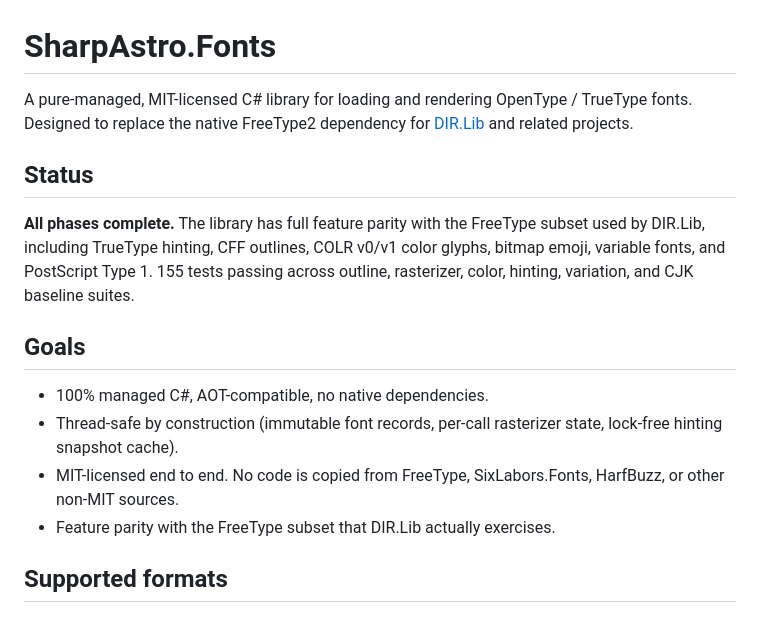
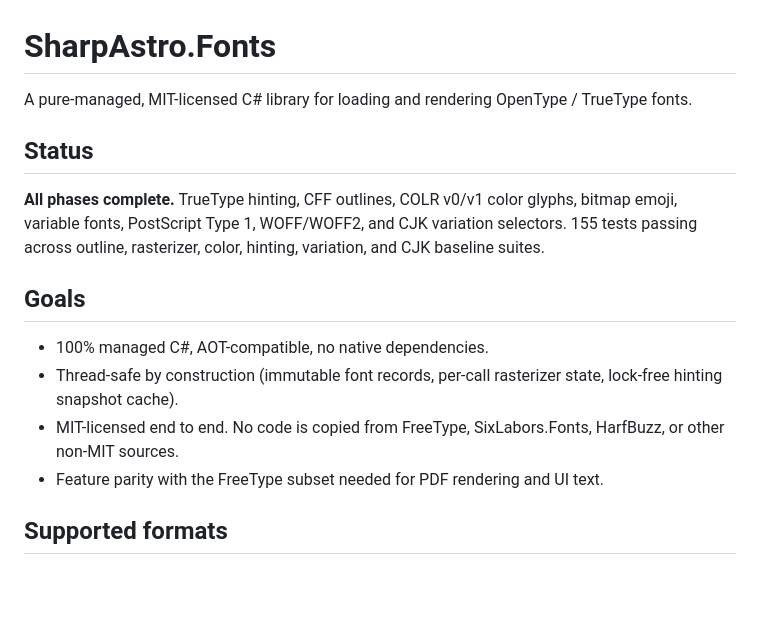
Before and after one commit to SharpAstro/Fonts.Lib, a Markdown page: README.md, the part around the change. GitHub-like rendering; blank space fills up the shorter version.

Commit message:
Remove DIR.Lib references from Fonts.Lib README
Co-Authored-By: Claude Opus 4.6 (1M context) <noreply@anthropic.com>

```diff
--- a/README.md
+++ b/README.md
@@ -1,16 +1,14 @@
 # SharpAstro.Fonts
 
 A pure-managed, MIT-licensed C# library for loading and rendering OpenType /
-TrueType fonts. Designed to replace the native FreeType2 dependency for
-[DIR.Lib](https://github.com/SharpAstro/DIR.Lib) and related projects.
+TrueType fonts.
 
 ## Status
 
-**All phases complete.** The library has full feature parity with the FreeType
-subset used by DIR.Lib, including TrueType hinting, CFF outlines, COLR v0/v1
-color glyphs, bitmap emoji, variable fonts, and PostScript Type 1.
-155 tests passing across outline, rasterizer, color, hinting, variation, and
-CJK baseline suites.
+**All phases complete.** TrueType hinting, CFF outlines, COLR v0/v1 color
+glyphs, bitmap emoji, variable fonts, PostScript Type 1, WOFF/WOFF2, and
+CJK variation selectors. 155 tests passing across outline, rasterizer, color,
+hinting, variation, and CJK baseline suites.
 
 ## Goals
 
@@ -19,7 +17,8 @@ CJK baseline suites.
   state, lock-free hinting snapshot cache).
 - MIT-licensed end to end. No code is copied from FreeType, SixLabors.Fonts,
   HarfBuzz, or other non-MIT sources.
-- Feature parity with the FreeType subset that DIR.Lib actually exercises.
+- Feature parity with the FreeType subset needed for PDF rendering and
+  UI text.
 
 ## Supported formats
 
```
